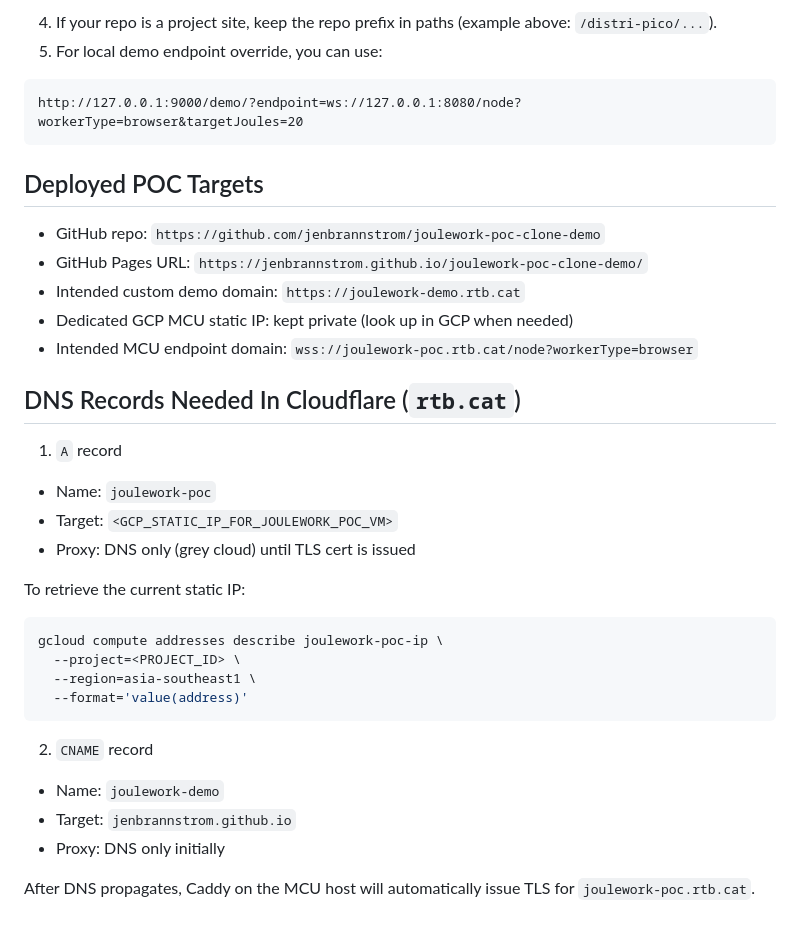
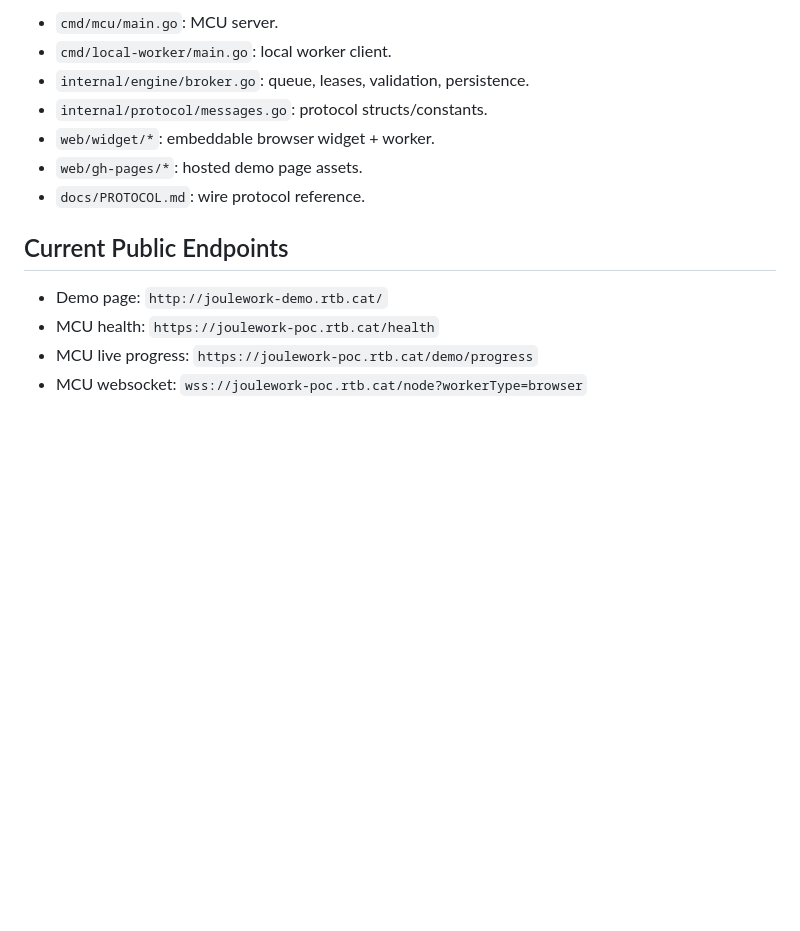
Before and after one commit to jenbrannstrom/joulework-poc-clone-demo, a Markdown page: README.md, the part around one of its changes. GitHub-like rendering; blank space fills up the shorter version.

````diff
--- a/README.md
+++ b/README.md
@@ -120,38 +157,15 @@ ALLOW_ORIGINS=https://YOUR_GH_USER.github.io
 
-4. If your repo is a project site, keep the repo prefix in paths (example above: `/distri-pico/...`).
-5. For local demo endpoint override, you can use:
+- `cmd/mcu/main.go`: MCU server.
+- `cmd/local-worker/main.go`: local worker client.
+- `internal/engine/broker.go`: queue, leases, validation, persistence.
+- `internal/protocol/messages.go`: protocol structs/constants.
+- `web/widget/*`: embeddable browser widget + worker.
+- `web/gh-pages/*`: hosted demo page assets.
+- `docs/PROTOCOL.md`: wire protocol reference.
 
-```text
-http://127.0.0.1:9000/demo/?endpoint=ws://127.0.0.1:8080/node?workerType=browser&targetJoules=20
-```
+## Current Public Endpoints
 
-## Deployed POC Targets
-
-- GitHub repo: `https://github.com/jenbrannstrom/joulework-poc-clone-demo`
-- GitHub Pages URL: `https://jenbrannstrom.github.io/joulework-poc-clone-demo/`
-- Intended custom demo domain: `https://joulework-demo.rtb.cat`
-- Dedicated GCP MCU static IP: kept private (look up in GCP when needed)
-- Intended MCU endpoint domain: `wss://joulework-poc.rtb.cat/node?workerType=browser`
-
-## DNS Records Needed In Cloudflare (`rtb.cat`)
-
-1. `A` record
-- Name: `joulework-poc`
-- Target: `<GCP_STATIC_IP_FOR_JOULEWORK_POC_VM>`
-- Proxy: DNS only (grey cloud) until TLS cert is issued
-
-To retrieve the current static IP:
-
-```bash
-gcloud compute addresses describe joulework-poc-ip \
-  --project=<PROJECT_ID> \
-  --region=asia-southeast1 \
-  --format='value(address)'
-```
-
-2. `CNAME` record
-- Name: `joulework-demo`
-- Target: `jenbrannstrom.github.io`
-- Proxy: DNS only initially
-
-After DNS propagates, Caddy on the MCU host will automatically issue TLS for `joulework-poc.rtb.cat`.
+- Demo page: `http://joulework-demo.rtb.cat/`
+- MCU health: `https://joulework-poc.rtb.cat/health`
+- MCU live progress: `https://joulework-poc.rtb.cat/demo/progress`
+- MCU websocket: `wss://joulework-poc.rtb.cat/node?workerType=browser`
````
Also changed, not shown: other parts of README.md (+109 -72 lines).
